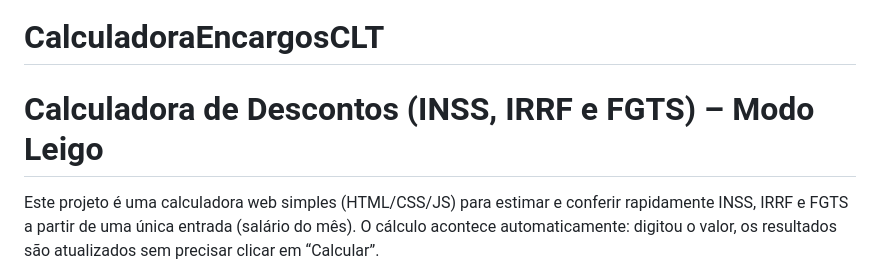
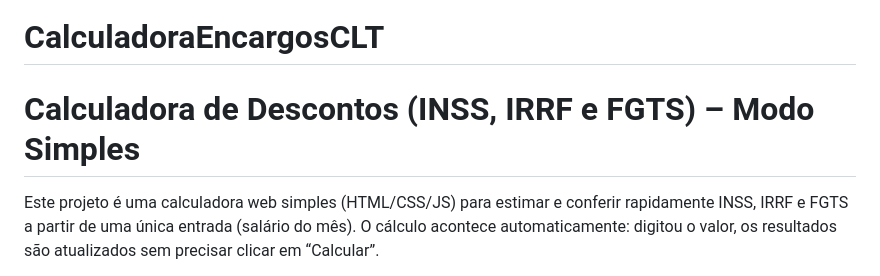
Before and after one commit to andersonoab/calculadora, a Markdown page: README.md, the part around the change. Rendered like a GitHub page.

Commit message:
Update project title in README.md

```diff
--- a/README.md
+++ b/README.md
@@ -1,5 +1,5 @@
 # CalculadoraEncargosCLT
-# Calculadora de Descontos (INSS, IRRF e FGTS) – Modo Leigo
+# Calculadora de Descontos (INSS, IRRF e FGTS) – Modo Simples
 
 Este projeto é uma calculadora web simples (HTML/CSS/JS) para estimar e conferir rapidamente INSS, IRRF e FGTS a partir de uma única entrada (salário do mês). O cálculo acontece automaticamente: digitou o valor, os resultados são atualizados sem precisar clicar em “Calcular”.
 
```
